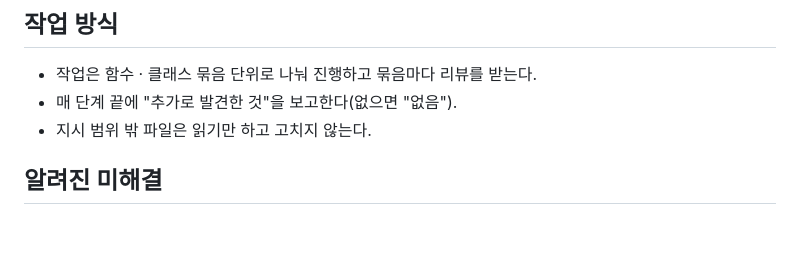
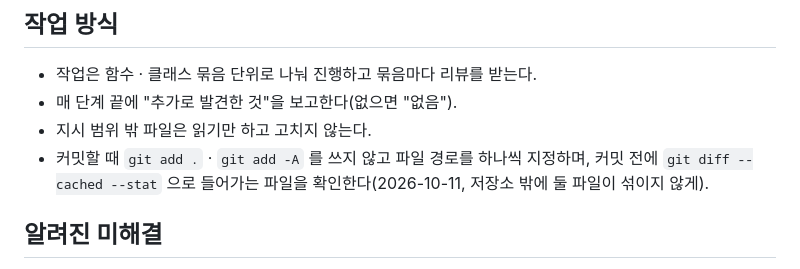
Before and after one commit to westone-hq/OTIS, a Markdown page: CLAUDE.md, the part around the change. Drawn GitHub-style; blank space fills up the shorter version.

Commit message:
docs: 커밋할 때 파일 경로를 하나씩 지정하는 규칙을 CLAUDE.md 에 적는다
git add . / git add -A 를 쓰지 않고, 커밋 전에 git diff --cached --stat
으로 들어가는 파일을 확인한다. 저장소 밖에 둘 원본 현장 리포트가 섞이지
않게 하려는 것이다.

Co-Authored-By: Claude Opus 5.5 <noreply@anthropic.com>

```diff
--- a/CLAUDE.md
+++ b/CLAUDE.md
@@ -145,6 +145,9 @@ GridResampler.resample()        256Hz 격자, 두 센서가 겹친 구간 앞뒤
 - 작업은 함수 · 클래스 묶음 단위로 나눠 진행하고 묶음마다 리뷰를 받는다.
 - 매 단계 끝에 "추가로 발견한 것"을 보고한다(없으면 "없음").
 - 지시 범위 밖 파일은 읽기만 하고 고치지 않는다.
+- 커밋할 때 `git add .` · `git add -A` 를 쓰지 않고 파일 경로를 하나씩
+  지정하며, 커밋 전에 `git diff --cached --stat` 으로 들어가는 파일을
+  확인한다(2026-10-11, 저장소 밖에 둘 파일이 섞이지 않게).
 
 ## 알려진 미해결
 
```
